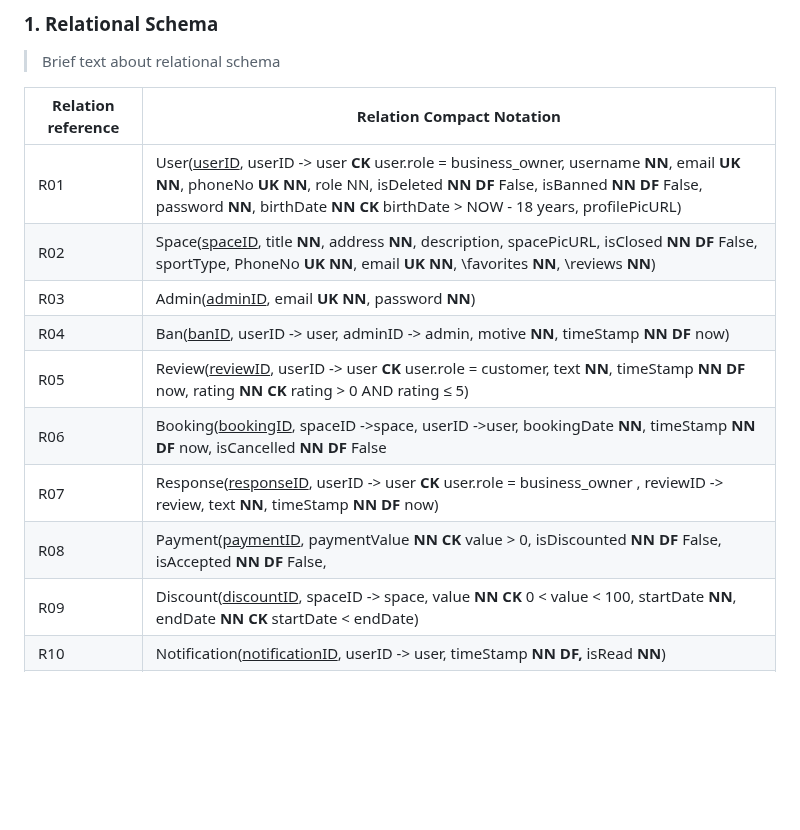
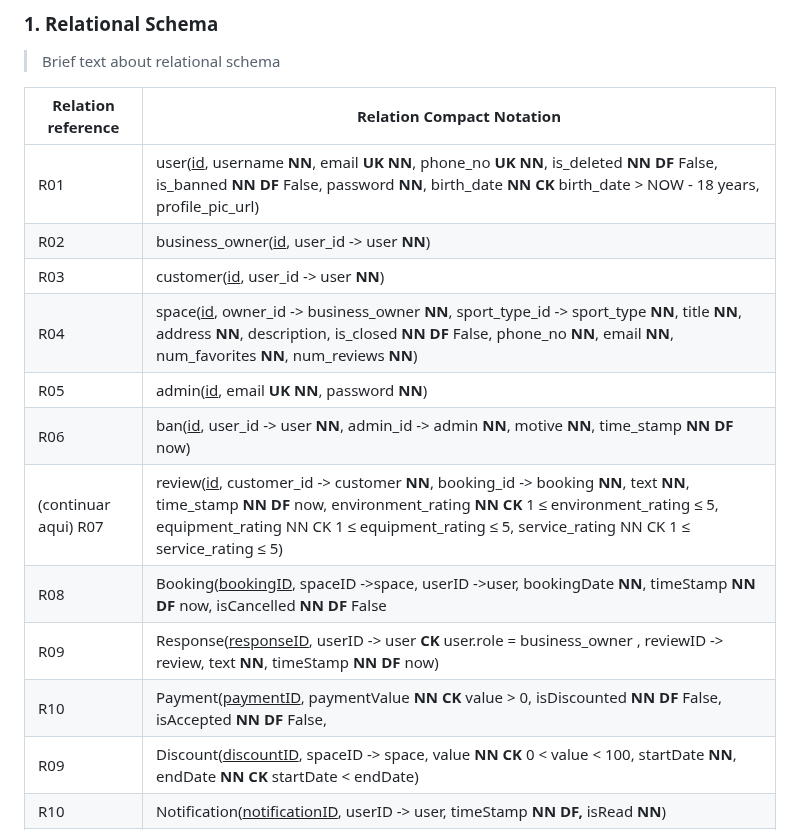
Before and after one commit to FEUP-tiago-repositories/lbaw, a Markdown page: artifacts/EBD/EBD.md, the part around the change. Rendered like a GitHub page; blank space fills up the shorter version.

Commit message:
Edit A5.1

```diff
--- a/artifacts/EBD/EBD.md
+++ b/artifacts/EBD/EBD.md
@@ -41,14 +41,16 @@
 
 | Relation reference | Relation Compact Notation |
 |-------------------|---------------------------|
-| R01 | User(<ins>userID</ins>, userID -> user **CK** user.role = business_owner, username **NN**, email **UK NN**, phoneNo **UK NN**, role NN, isDeleted **NN DF** False, isBanned **NN DF** False, password **NN**, birthDate **NN CK** birthDate > NOW - 18 years, profilePicURL) |
-| R02 | Space(<ins>spaceID</ins>, title **NN**, address **NN**, description, spacePicURL, isClosed **NN DF** False, sportType, PhoneNo **UK NN**, email **UK NN**, \\favorites **NN**, \\reviews **NN**) |
-| R03 | Admin(<ins>adminID</ins>, email **UK NN**, password **NN**) |
-| R04 | Ban(<ins>banID</ins>, userID -> user, adminID -> admin, motive **NN**, timeStamp **NN DF** now) |
-| R05 | Review(<ins>reviewID</ins>, userID -> user **CK** user.role = customer, text **NN**, timeStamp **NN DF** now, rating **NN CK** rating > 0 AND rating ≤ 5) |
-| R06 | Booking(<ins>bookingID</ins>, spaceID ->space, userID ->user, bookingDate **NN**, timeStamp **NN DF** now, isCancelled **NN DF** False |
-| R07 | Response(<ins>responseID</ins>, userID -> user **CK** user.role = business_owner , reviewID -> review, text **NN**, timeStamp **NN DF** now) |
-| R08 | Payment(<ins>paymentID</ins>, paymentValue **NN CK** value > 0, isDiscounted **NN DF** False, isAccepted **NN DF** False, |
+| R01 | user(<ins>id</ins>, username **NN**, email **UK NN**, phone_no **UK NN**, is_deleted **NN DF** False, is_banned **NN DF** False, password **NN**, birth_date **NN CK** birth_date > NOW - 18 years, profile_pic_url) |
+| R02 | business_owner(<ins>id</ins>, user_id -> user **NN**)
+| R03 | customer(<ins>id</ins>, user_id -> user **NN**)
+| R04 | space(<ins>id</ins>, owner_id -> business_owner **NN**, sport_type_id -> sport_type **NN**, title **NN**, address **NN**, description, is_closed **NN DF** False, phone_no **NN**, email **NN**, num_favorites **NN**, num_reviews **NN**) |
+| R05 | admin(<ins>id</ins>, email **UK NN**, password **NN**) |
+| R06 | ban(<ins>id</ins>, user_id -> user **NN**, admin_id -> admin **NN**, motive **NN**, time_stamp **NN DF** now) |
+| (continuar aqui) R07 | review(<ins>id</ins>, customer_id -> customer **NN**, booking_id -> booking **NN**, text **NN**, time_stamp **NN DF** now, environment_rating **NN CK** 1 ≤ environment_rating  ≤ 5,  equipment_rating NN CK 1 ≤ equipment_rating ≤ 5, service_rating NN CK 1 ≤ service_rating ≤ 5) |
+| R08 | Booking(<ins>bookingID</ins>, spaceID ->space, userID ->user, bookingDate **NN**, timeStamp **NN DF** now, isCancelled **NN DF** False |
+| R09 | Response(<ins>responseID</ins>, userID -> user **CK** user.role = business_owner , reviewID -> review, text **NN**, timeStamp **NN DF** now) |
+| R10 | Payment(<ins>paymentID</ins>, paymentValue **NN CK** value > 0, isDiscounted **NN DF** False, isAccepted **NN DF** False, |
 | R09 | Discount(<ins>discountID</ins>, spaceID -> space, value **NN CK** 0 < value < 100, startDate **NN**, endDate **NN CK** startDate < endDate) |
 | R10 | Notification(<ins>notificationID</ins>, userID -> user, timeStamp **NN DF,** isRead **NN**) |
 | R11 | Schedule( <ins>id_booking</ins> -> booking, spaceID -> space, startTime **NN**, duration **NN CK** duration > 0, maxCapacity **NN CK** maxCapacity > 0) |
```
